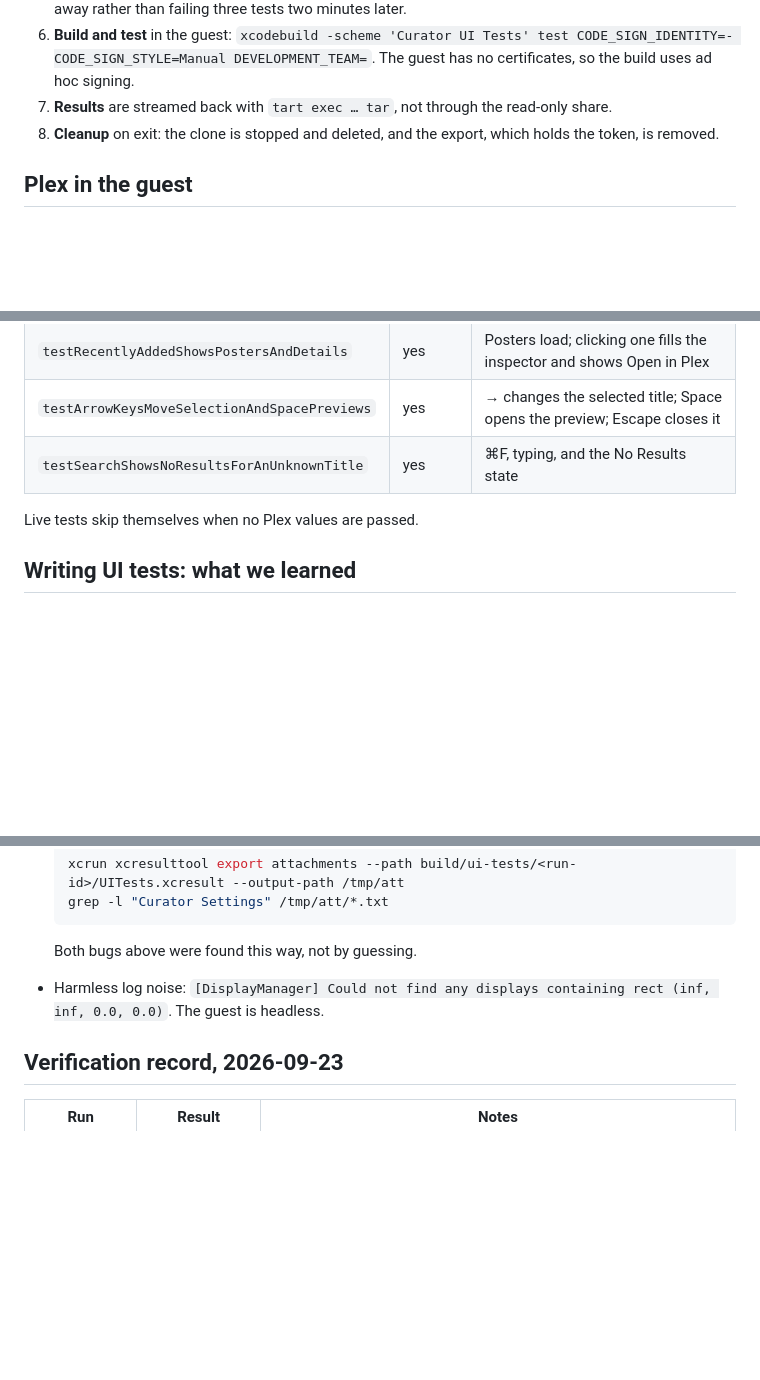
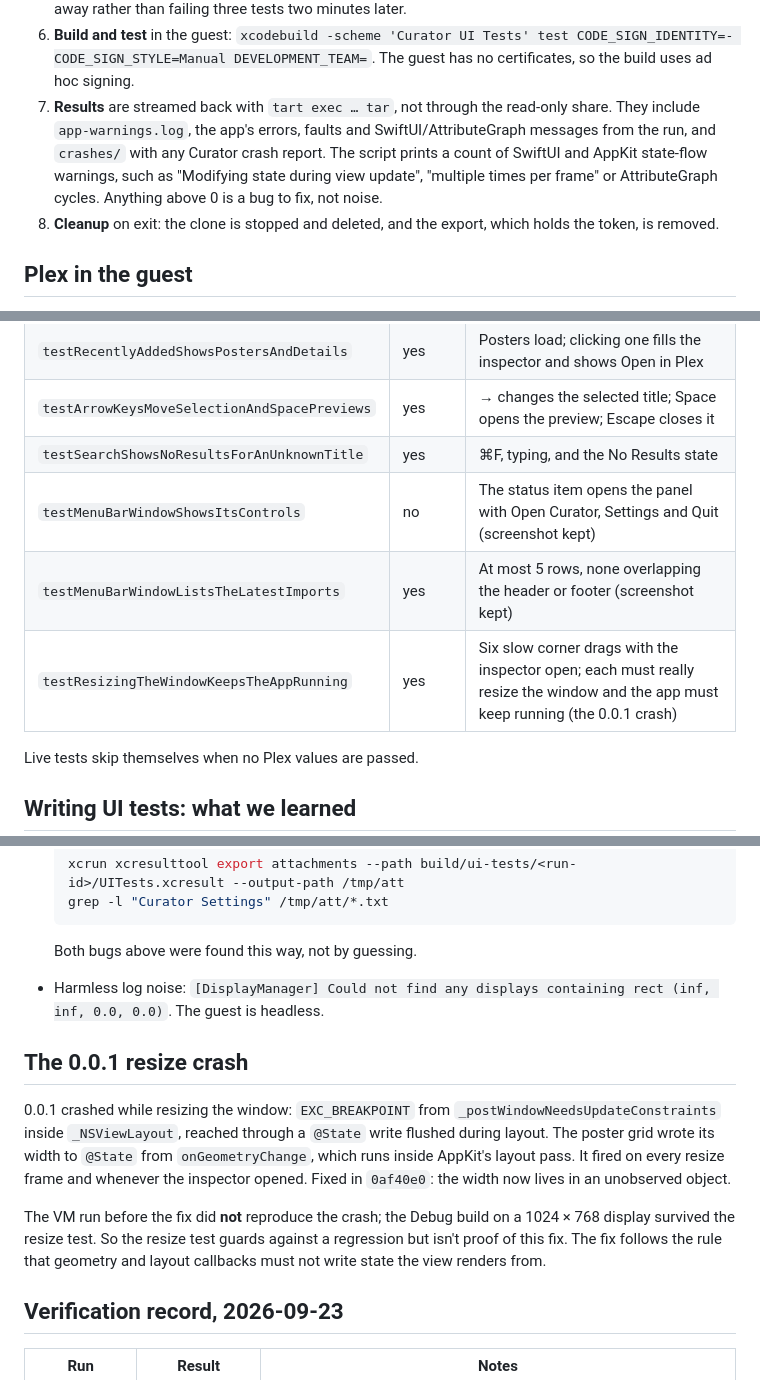
Before and after one commit to brennanMKE/Curator, a Markdown page: docs/ui-testing-vm.md, 3 parts joined by grey strips. GitHub-like rendering; blank space fills up the shorter version.

Commit message:
Document the menu bar and resize UI tests, warning capture, and the 0.0.1 crash
Co-Authored-By: Claude Opus 5.5 (1M context) <noreply@anthropic.com>

```diff
--- a/docs/ui-testing-vm.md
+++ b/docs/ui-testing-vm.md
@@ -101,7 +101,12 @@ What the script does, in order:
 6. **Build and test** in the guest:
    `xcodebuild -scheme 'Curator UI Tests' test CODE_SIGN_IDENTITY=- CODE_SIGN_STYLE=Manual DEVELOPMENT_TEAM=`.
    The guest has no certificates, so the build uses ad hoc signing.
-7. **Results** are streamed back with `tart exec … tar`, not through the read-only share.
+7. **Results** are streamed back with `tart exec … tar`, not through the read-only share. They
+   include `app-warnings.log`, the app's errors, faults and SwiftUI/AttributeGraph messages
+   from the run, and `crashes/` with any Curator crash report. The script prints a count of
+   SwiftUI and AppKit state-flow warnings, such as "Modifying state during view update",
+   "multiple times per frame" or AttributeGraph cycles. Anything above 0 is a bug to fix,
+   not noise.
 8. **Cleanup** on exit: the clone is stopped and deleted, and the export, which holds the
    token, is removed.
 
@@ -141,6 +146,9 @@ Accessibility identifiers the tests use: `poster` (each poster in the grid) and
 | `testRecentlyAddedShowsPostersAndDetails` | yes | Posters load; clicking one fills the inspector and shows Open in Plex |
 | `testArrowKeysMoveSelectionAndSpacePreviews` | yes | → changes the selected title; Space opens the preview; Escape closes it |
 | `testSearchShowsNoResultsForAnUnknownTitle` | yes | ⌘F, typing, and the No Results state |
+| `testMenuBarWindowShowsItsControls` | no | The status item opens the panel with Open Curator, Settings and Quit (screenshot kept) |
+| `testMenuBarWindowListsTheLatestImports` | yes | At most 5 rows, none overlapping the header or footer (screenshot kept) |
+| `testResizingTheWindowKeepsTheAppRunning` | yes | Six slow corner drags with the inspector open; each must really resize the window and the app must keep running (the 0.0.1 crash) |
 
 Live tests skip themselves when no Plex values are passed.
 
@@ -166,6 +174,19 @@ Live tests skip themselves when no Plex values are passed.
 - Harmless log noise: `[DisplayManager] Could not find any displays containing rect (inf, inf, 0.0, 0.0)`.
   The guest is headless.
 
+## The 0.0.1 resize crash
+
+0.0.1 crashed while resizing the window: `EXC_BREAKPOINT` from
+`_postWindowNeedsUpdateConstraints` inside `_NSViewLayout`, reached through a `@State` write
+flushed during layout. The poster grid wrote its width to `@State` from `onGeometryChange`,
+which runs inside AppKit's layout pass. It fired on every resize frame and whenever the
+inspector opened. Fixed in `0af40e0`: the width now lives in an unobserved object.
+
+The VM run before the fix did **not** reproduce the crash; the Debug build on a 1024 × 768
+display survived the resize test. So the resize test guards against a regression but isn't
+proof of this fix. The fix follows the rule that geometry and layout callbacks must not write
+state the view renders from.
+
 ## Verification record, 2026-09-23
 
 | Run | Result | Notes |
```
